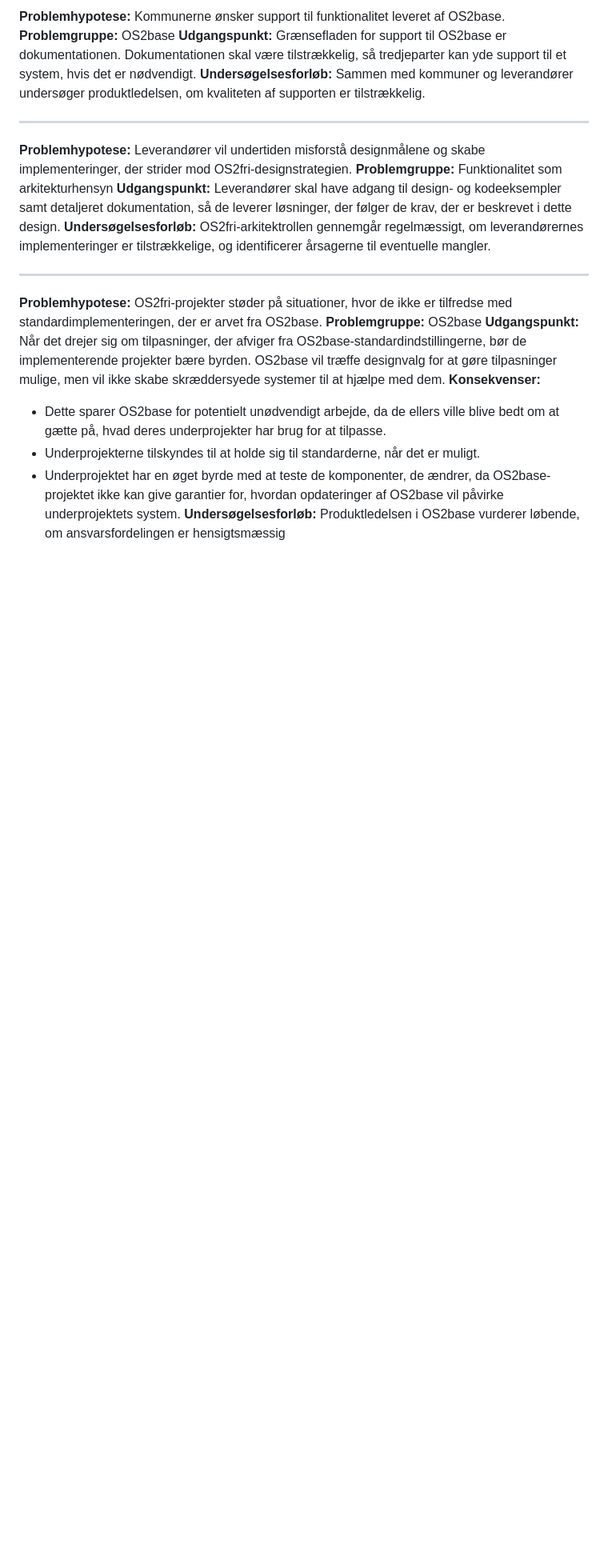
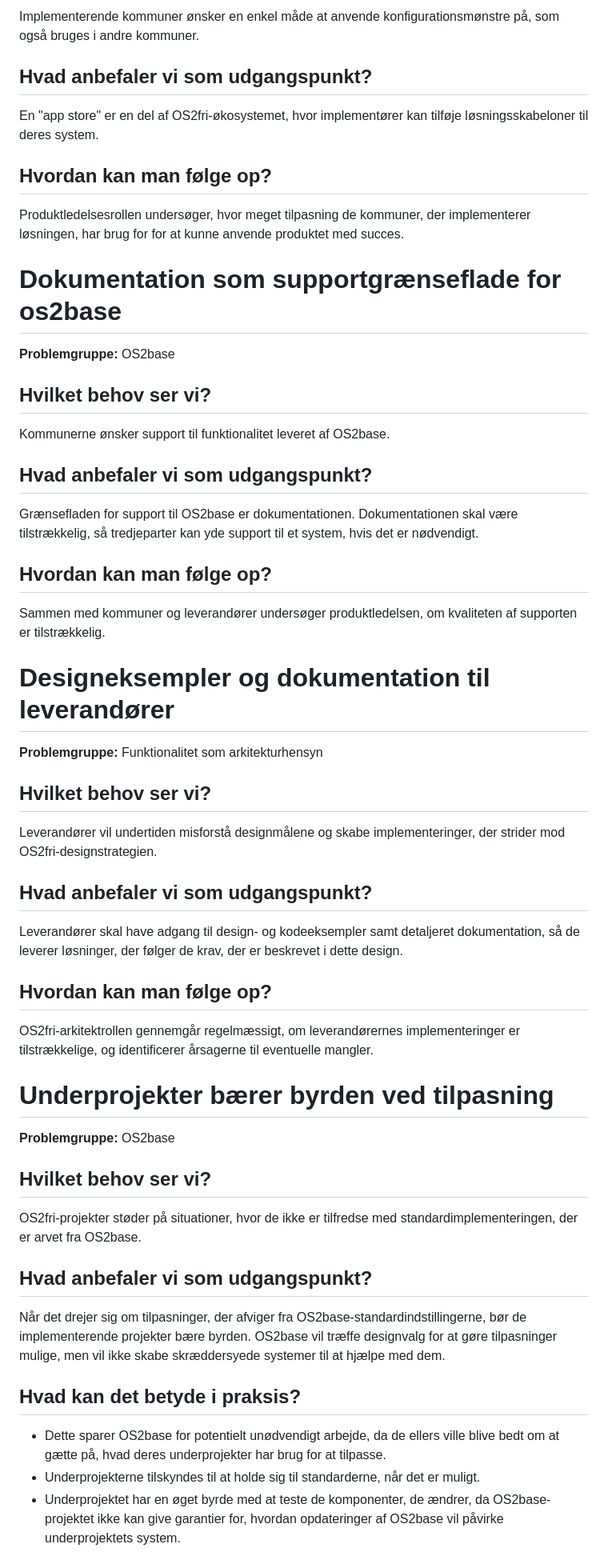
Before and after one commit to OS2sandbox/os2fri-dokumentation, a Markdown page: docs/decisions.da.md, the part around one of its changes. Shown at 80% size. GitHub-like rendering; blank space fills up the shorter version.

```diff
--- a/docs/decisions.da.md
+++ b/docs/decisions.da.md
@@ -118,25 +232,61 @@
 
-**Problemhypotese:** Kommunerne ønsker support til funktionalitet leveret af OS2base.
+Implementerende kommuner ønsker en enkel måde at anvende konfigurationsmønstre på, som også bruges i andre kommuner.
+
+## Hvad anbefaler vi som udgangspunkt?
+
+En "app store" er en del af OS2fri-økosystemet, hvor implementører kan tilføje løsningsskabeloner til deres system.
+
+## Hvordan kan man følge op?
+
+Produktledelsesrollen undersøger, hvor meget tilpasning de kommuner, der implementerer løsningen, har brug for for at kunne anvende produktet med succes.
+
+# Dokumentation som supportgrænseflade for os2base
+
 **Problemgruppe:** OS2base
-**Udgangspunkt:** Grænsefladen for support til OS2base er dokumentationen. Dokumentationen skal være tilstrækkelig, så tredjeparter kan yde support til et system, hvis det er nødvendigt.
-**Undersøgelsesforløb:** Sammen med kommuner og leverandører undersøger produktledelsen, om kvaliteten af supporten er tilstrækkelig.
 
----
+## Hvilket behov ser vi?
 
-**Problemhypotese:** Leverandører vil undertiden misforstå designmålene og skabe implementeringer, der strider mod OS2fri-designstrategien.
+Kommunerne ønsker support til funktionalitet leveret af OS2base.
+
+## Hvad anbefaler vi som udgangspunkt?
+
+Grænsefladen for support til OS2base er dokumentationen. Dokumentationen skal være tilstrækkelig, så tredjeparter kan yde support til et system, hvis det er nødvendigt.
+
+## Hvordan kan man følge op?
+
+Sammen med kommuner og leverandører undersøger produktledelsen, om kvaliteten af supporten er tilstrækkelig.
+
+# Designeksempler og dokumentation til leverandører
+
 **Problemgruppe:** Funktionalitet som arkitekturhensyn
-**Udgangspunkt:** Leverandører skal have adgang til design- og kodeeksempler samt detaljeret dokumentation, så de leverer løsninger, der følger de krav, der er beskrevet i dette design.
-**Undersøgelsesforløb:** OS2fri-arkitektrollen gennemgår regelmæssigt, om leverandørernes implementeringer er tilstrækkelige, og identificerer årsagerne til eventuelle mangler.
 
----
+## Hvilket behov ser vi?
 
-**Problemhypotese:** OS2fri-projekter støder på situationer, hvor de ikke er tilfredse med standardimplementeringen, der er arvet fra OS2base.
+Leverandører vil undertiden misforstå designmålene og skabe implementeringer, der strider mod OS2fri-designstrategien.
+
+## Hvad anbefaler vi som udgangspunkt?
+
+Leverandører skal have adgang til design- og kodeeksempler samt detaljeret dokumentation, så de leverer løsninger, der følger de krav, der er beskrevet i dette design.
+
+## Hvordan kan man følge op?
+
+OS2fri-arkitektrollen gennemgår regelmæssigt, om leverandørernes implementeringer er tilstrækkelige, og identificerer årsagerne til eventuelle mangler.
+
+# Underprojekter bærer byrden ved tilpasning
+
 **Problemgruppe:** OS2base
-**Udgangspunkt:** Når det drejer sig om tilpasninger, der afviger fra OS2base-standardindstillingerne, bør de implementerende projekter bære byrden. OS2base vil træffe designvalg for at gøre tilpasninger mulige, men vil ikke skabe skræddersyede systemer til at hjælpe med dem.
-**Konsekvenser:**
+
+## Hvilket behov ser vi?
+
+OS2fri-projekter støder på situationer, hvor de ikke er tilfredse med standardimplementeringen, der er arvet fra OS2base.
+
+## Hvad anbefaler vi som udgangspunkt?
+
+Når det drejer sig om tilpasninger, der afviger fra OS2base-standardindstillingerne, bør de implementerende projekter bære byrden. OS2base vil træffe designvalg for at gøre tilpasninger mulige, men vil ikke skabe skræddersyede systemer til at hjælpe med dem.
+
+## Hvad kan det betyde i praksis?
 
 - Dette sparer OS2base for potentielt unødvendigt arbejde, da de ellers ville blive bedt om at gætte på, hvad deres underprojekter har brug for at tilpasse.
 - Underprojekterne tilskyndes til at holde sig til standarderne, når det er muligt.
 - Underprojektet har en øget byrde med at teste de komponenter, de ændrer, da OS2base-projektet ikke kan give garantier for, hvordan opdateringer af OS2base vil påvirke underprojektets system.
-**Undersøgelsesforløb:** Produktledelsen i OS2base vurderer løbende, om ansvarsfordelingen er hensigtsmæssig
 
```
Also changed, not shown: other parts of docs/decisions.da.md (+174 -58 lines).
